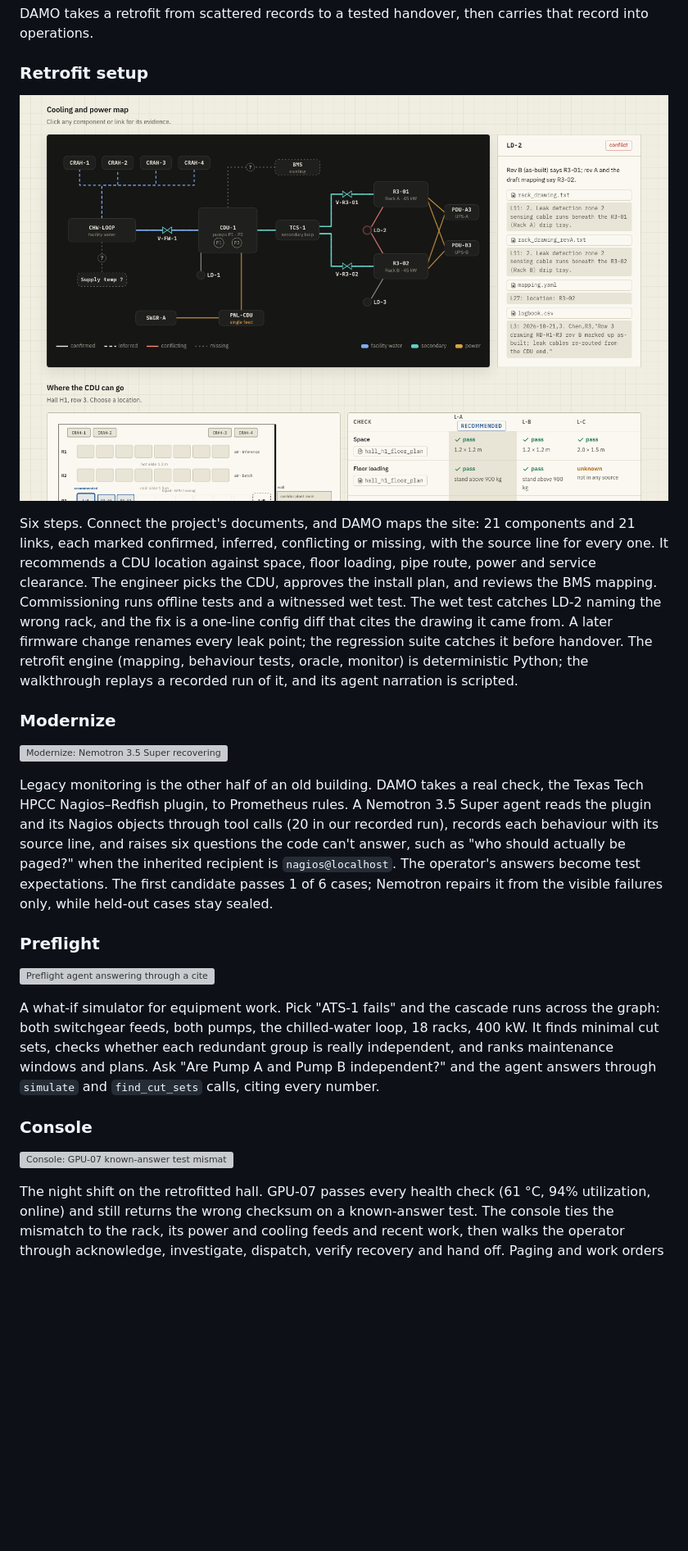
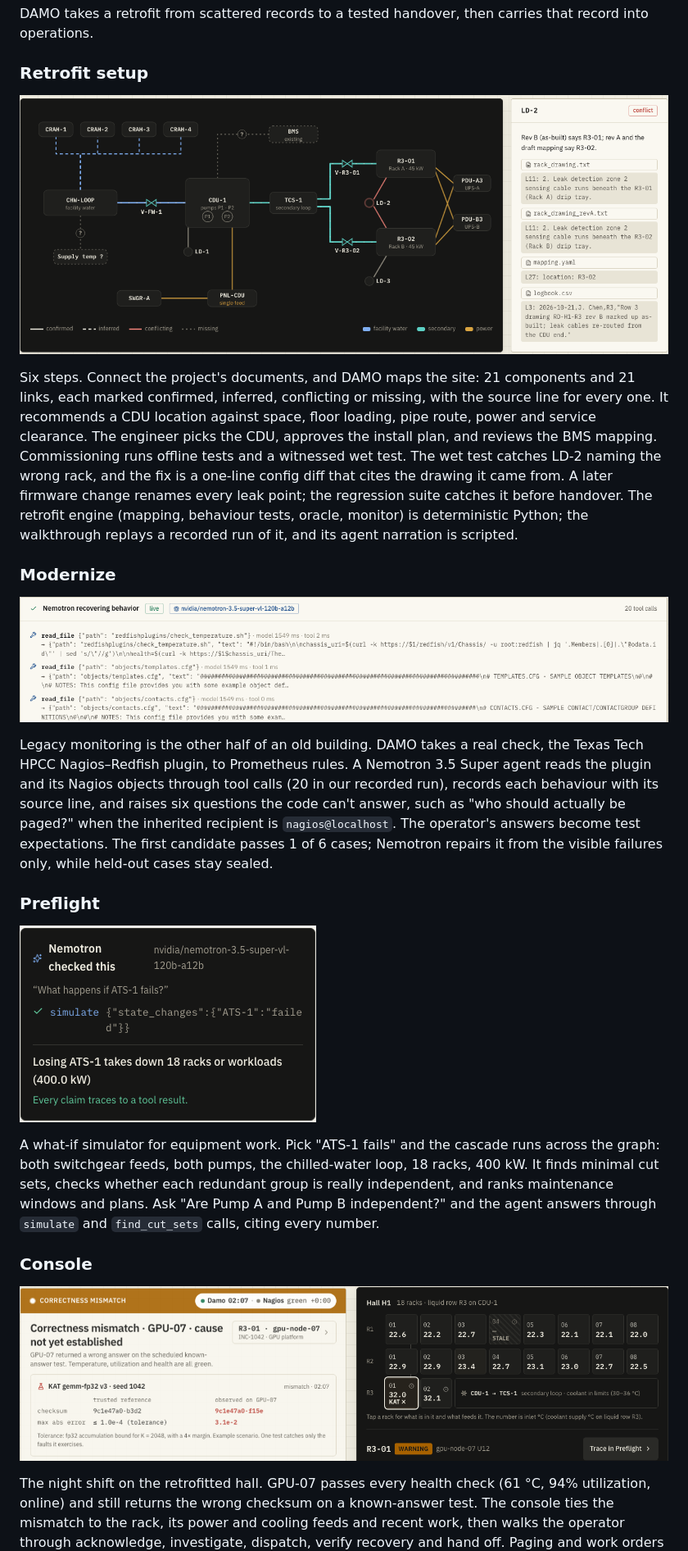
Before and after one commit to Manideep728/DAMO-HackUTD2026, a Markdown page: docs/devpost.md, the part around one of its changes. Shown at 82% size. Drawn GitHub-style; pictures changed too: docs/screenshots/devpost/gpu-07-mismatch.png (added), docs/screenshots/devpost/ld-2-conflict.png (added), docs/screenshots/devpost/nemotron-recover.png (added); blank space fills up the shorter version; grey boxes are pictures that could not be loaded.

Commit message:
Crop the Devpost images to the part each section describes

```diff
--- a/docs/devpost.md
+++ b/docs/devpost.md
@@ -38,22 +38,22 @@ Neither one shows up on a dashboard. Both show up when you read every record sid
 DAMO takes a retrofit from scattered records to a tested handover, then carries that record into operations.
 
 ### Retrofit setup
-![Retrofit setup: cooling and power map with the LD-2 conflict and its sources](https://raw.githubusercontent.com/Manideep728/DAMO-HackUTD2026/main/docs/screenshots/readme/setup-site-map.png)
+![Retrofit setup: cooling and power map with the LD-2 conflict and its sources](https://raw.githubusercontent.com/Manideep728/DAMO-HackUTD2026/main/docs/screenshots/devpost/ld-2-conflict.png)
 
 Six steps. Connect the project's documents, and DAMO maps the site: 21 components and 21 links, each marked confirmed, inferred, conflicting or missing, with the source line for every one. It recommends a CDU location against space, floor loading, pipe route, power and service clearance. The engineer picks the CDU, approves the install plan, and reviews the BMS mapping. Commissioning runs offline tests and a witnessed wet test. The wet test catches LD-2 naming the wrong rack, and the fix is a one-line config diff that cites the drawing it came from. A later firmware change renames every leak point; the regression suite catches it before handover. The retrofit engine (mapping, behaviour tests, oracle, monitor) is deterministic Python; the walkthrough replays a recorded run of it, and its agent narration is scripted.
 
 ### Modernize
-![Modernize: Nemotron 3.5 Super recovering the legacy check through tool calls](https://raw.githubusercontent.com/Manideep728/DAMO-HackUTD2026/main/docs/screenshots/readme/modernize-agent.png)
+![Modernize: Nemotron 3.5 Super recovering the legacy check through tool calls](https://raw.githubusercontent.com/Manideep728/DAMO-HackUTD2026/main/docs/screenshots/devpost/nemotron-recover.png)
 
 Legacy monitoring is the other half of an old building. DAMO takes a real check, the Texas Tech HPCC Nagios–Redfish plugin, to Prometheus rules. A Nemotron 3.5 Super agent reads the plugin and its Nagios objects through tool calls (20 in our recorded run), records each behaviour with its source line, and raises six questions the code can't answer, such as "who should actually be paged?" when the inherited recipient is `nagios@localhost`. The operator's answers become test expectations. The first candidate passes 1 of 6 cases; Nemotron repairs it from the visible failures only, while held-out cases stay sealed.
 
 ### Preflight
-![Preflight agent answering through a cited simulate call](https://raw.githubusercontent.com/Manideep728/DAMO-HackUTD2026/main/docs/screenshots/6-preflight/24-ask-pump-independence.png)
+![Preflight agent answering through a cited simulate call](https://raw.githubusercontent.com/Manideep728/DAMO-HackUTD2026/main/docs/screenshots/devpost/preflight-agent.png)
 
 A what-if simulator for equipment work. Pick "ATS-1 fails" and the cascade runs across the graph: both switchgear feeds, both pumps, the chilled-water loop, 18 racks, 400 kW. It finds minimal cut sets, checks whether each redundant group is really independent, and ranks maintenance windows and plans. Ask "Are Pump A and Pump B independent?" and the agent answers through `simulate` and `find_cut_sets` calls, citing every number.
 
 ### Console
-![Console: GPU-07 known-answer test mismatch while every health check is green](https://raw.githubusercontent.com/Manideep728/DAMO-HackUTD2026/main/docs/screenshots/3-console/2-early-warning.png)
+![Console: GPU-07 known-answer test mismatch while every health check is green](https://raw.githubusercontent.com/Manideep728/DAMO-HackUTD2026/main/docs/screenshots/devpost/gpu-07-mismatch.png)
 
 The night shift on the retrofitted hall. GPU-07 passes every health check (61 °C, 94% utilization, online) and still returns the wrong checksum on a known-answer test. The console ties the mismatch to the rack, its power and cooling feeds and recent work, then walks the operator through acknowledge, investigate, dispatch, verify recovery and hand off. Paging and work orders never wait on the model.
 
```
Also changed, not shown: other parts of docs/devpost.md (+3 -3 lines), docs/screenshots/devpost/ats-1-cascade.png (added), docs/screenshots/devpost/tiger-meter-evidence.png (added).
